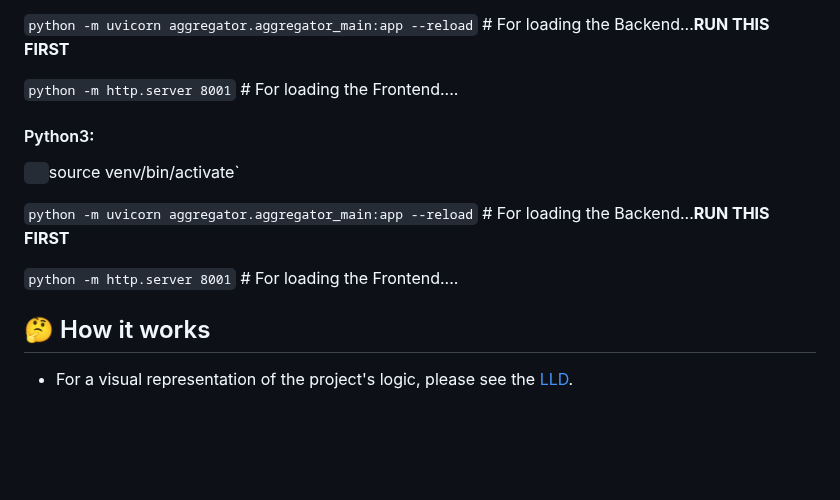
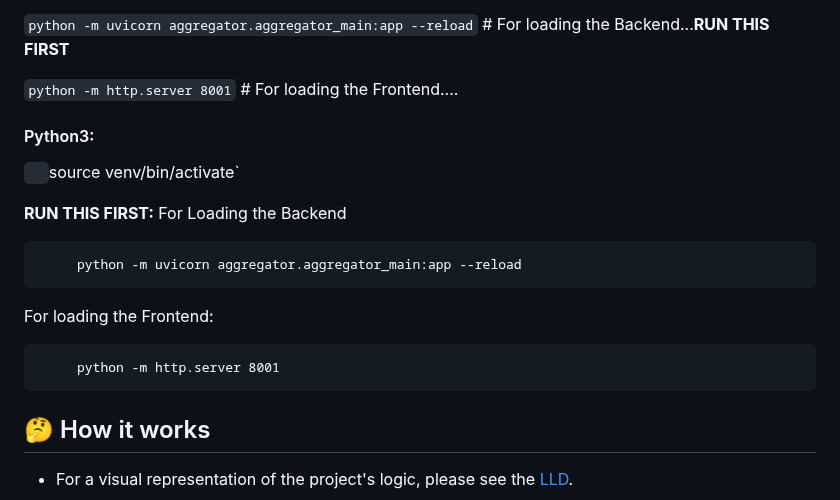
Before and after one commit to LikhithAvinash/Aggregator, a Markdown page: README.md, the part around one of its changes. Rendered like a GitHub page; blank space fills up the shorter version.

Commit message:
Fix formatting and enhance instructions in README
Corrected formatting and improved clarity in instructions for activating the virtual environment and running the backend and frontend.

```diff
--- a/README.md
+++ b/README.md
@@ -187,15 +190,17 @@ Instructions: Fill out the form to register your application. Once registered, y
 
    `python -m http.server 8001` # For loading the Frontend....
 
-
-
    #### Python3:
 
 `  `source venv/bin/activate`
 
-   `python -m uvicorn aggregator.aggregator_main:app --reload` # For loading the Backend...**RUN THIS FIRST**
+   **RUN THIS FIRST:** For Loading the Backend
 
-   `python -m http.server 8001` # For loading the Frontend....
+         python -m uvicorn aggregator.aggregator_main:app --reload
+
+   For loading the Frontend:
+
+         python -m http.server 8001
 
 
 ## 🤔 How it works
```
Also changed, not shown: other parts of README.md (+6 -3 lines).
